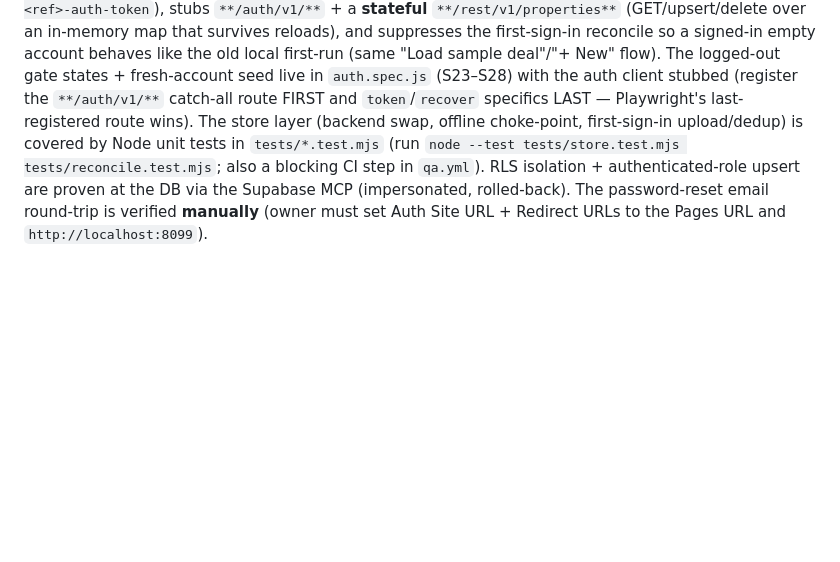
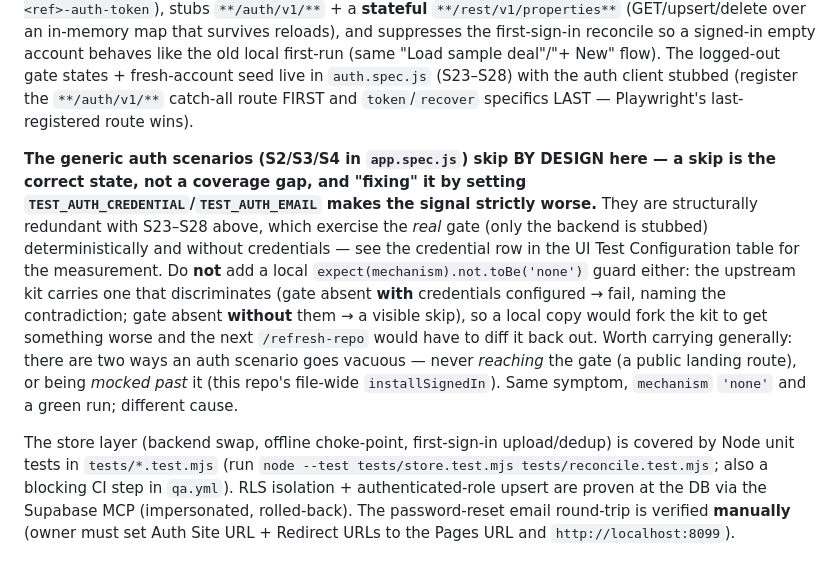
Before and after one commit to akyachtsman/claude.prop, a Markdown page: CLAUDE.md, the part around one of its changes. GitHub-like rendering; blank space fills up the shorter version.

Commit message:
Record WHY the auth secrets stay unset, not just that they do (#113)
#112 recorded that the auth secrets stay unset and proved the generic scenarios
go vacuous if set. That is the weaker half of the argument. The stronger half is
that the coverage those scenarios would buy already exists deterministically and
without credentials, which makes unset the correct answer rather than the safe
one.

Verified in this tree rather than taken on trust: stubLoggedOut
(auth.spec.js:13) routes only the network and injects no session, so the app
boots genuinely logged out and the real .authgate renders. S24 fills that gate's
own email and password inputs, clicks the real Sign in, and asserts
.account__email, .authgate__title gone, and .topbar__nav visible. Only the
backend response is stubbed — precisely what generic S2 claims to do.

The credential row now leads with the two reasons (redundant with S23-S28;
costly, since live sign-ins put network flake in a blocking job) and keeps the
7.1s wrong-password measurement as supporting evidence. A new paragraph states
that S2/S3/S4 skip by design, so a future session does not read the skip as a
gap, and says not to add a local expect(mechanism).not.toBe('none') guard: the
upstream kit carries one that discriminates between gate-absent-with-credentials
(fail) and gate-absent-without (visible skip), so a local copy would fork the
kit and the next refresh would have to diff it back out.

Also recorded because it generalizes: an auth scenario goes vacuous either by
never reaching the gate or by being mocked past it. Same symptom, different
cause.

Documentation only; no code changes.

```diff
--- a/CLAUDE.md
+++ b/CLAUDE.md
@@ -222,8 +222,24 @@ reloads), and suppresses the first-sign-in reconcile so a signed-in empty accoun
 behaves like the old local first-run (same "Load sample deal"/"+ New" flow). The
 logged-out gate states + fresh-account seed live in `auth.spec.js` (S23–S28) with
 the auth client stubbed (register the `**/auth/v1/**` catch-all route FIRST and
-`token`/`recover` specifics LAST — Playwright's last-registered route wins). The
-store layer (backend swap, offline choke-point, first-sign-in upload/dedup) is
+`token`/`recover` specifics LAST — Playwright's last-registered route wins).
+
+**The generic auth scenarios (S2/S3/S4 in `app.spec.js`) skip BY DESIGN here — a skip
+is the correct state, not a coverage gap, and "fixing" it by setting
+`TEST_AUTH_CREDENTIAL`/`TEST_AUTH_EMAIL` makes the signal strictly worse.** They are
+structurally redundant with S23–S28 above, which exercise the *real* gate (only the
+backend is stubbed) deterministically and without credentials — see the credential row
+in the UI Test Configuration table for the measurement. Do **not** add a local
+`expect(mechanism).not.toBe('none')` guard either: the upstream kit carries one that
+discriminates (gate absent **with** credentials configured → fail, naming the
+contradiction; gate absent **without** them → a visible skip), so a local copy would
+fork the kit to get something worse and the next `/refresh-repo` would have to diff it
+back out. Worth carrying generally: there are two ways an auth scenario goes vacuous —
+never *reaching* the gate (a public landing route), or being *mocked past* it (this
+repo's file-wide `installSignedIn`). Same symptom, `mechanism` `'none'` and a green
+run; different cause.
+
+The store layer (backend swap, offline choke-point, first-sign-in upload/dedup) is
 covered by Node unit tests in `tests/*.test.mjs` (run `node --test
 tests/store.test.mjs tests/reconcile.test.mjs`; also a blocking CI step in
 `qa.yml`). RLS isolation + authenticated-role upsert are proven at the DB via the
```
Also changed, not shown: other parts of CLAUDE.md (+1 -1 lines).
